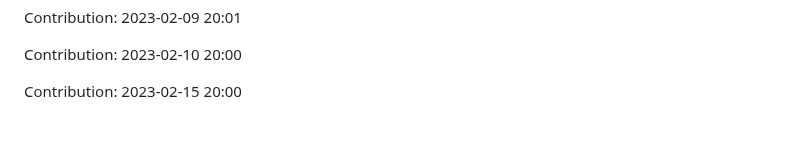
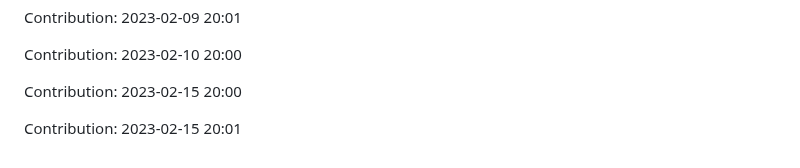
Before and after one commit to zlin1228/fair-market-value-analysis, a Markdown page: README.md, the part around the change. Drawn GitHub-style; blank space fills up the shorter version.

Commit message:
"Contribution: 2023-02-15 20:01"

```diff
--- a/README.md
+++ b/README.md
@@ -524,3 +524,5 @@ Contribution: 2023-02-09 20:01
 Contribution: 2023-02-10 20:00
 
 Contribution: 2023-02-15 20:00
+
+Contribution: 2023-02-15 20:01
```
